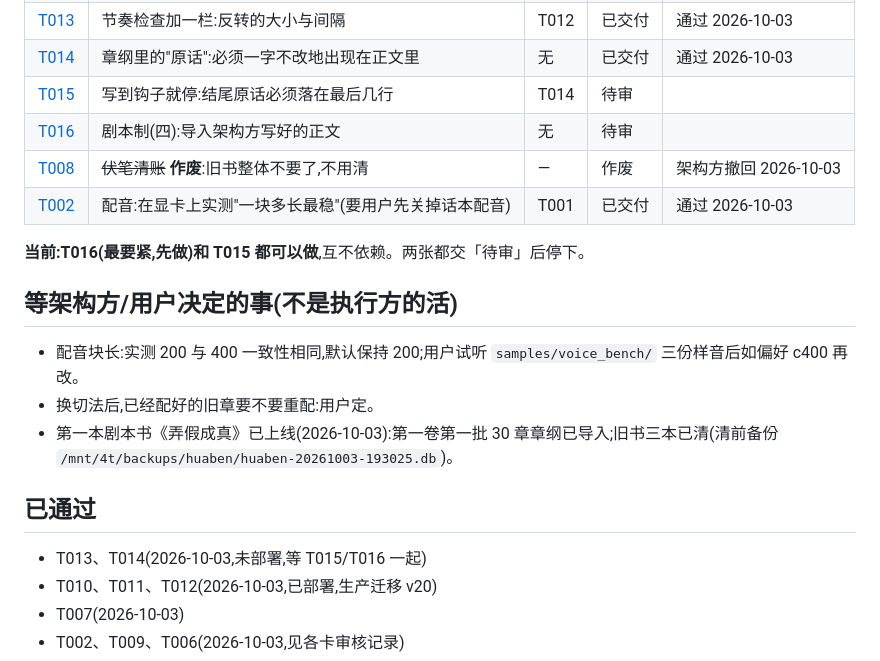
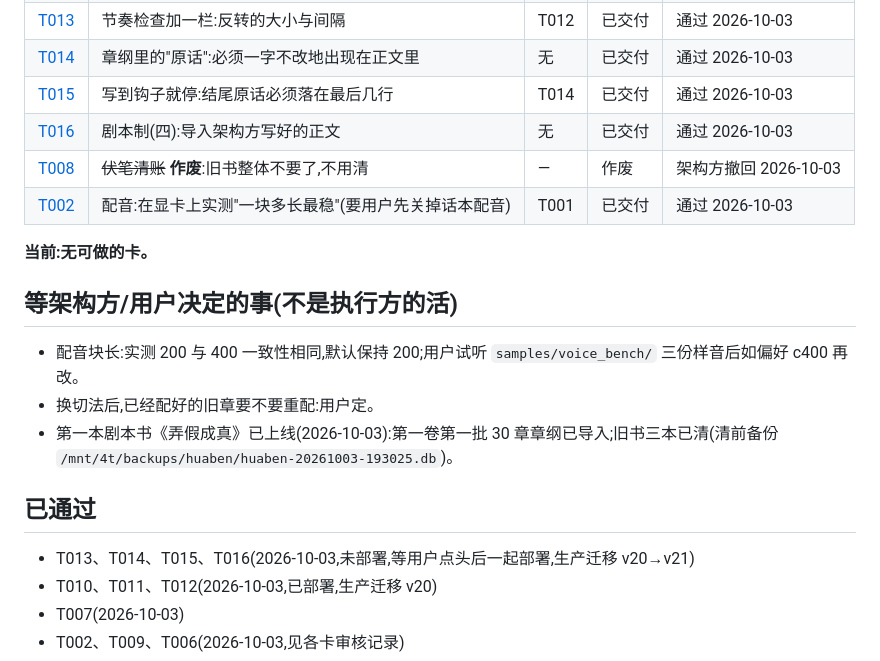
Before and after one commit to yoyoset/huaben, a Markdown page: docs/collab/BOARD.md, the part around the change. GitHub-like rendering.

Commit message:
验收 T015、T016(481 项全过,迁移 21 实测);T013~T016 待一起部署
自己重跑 pytest 481 passed,len(MIGRATIONS)=21,读完两张卡的全部代码 diff。
留给以后:导入稿暂不检查章纲原话/结尾原话(架构方自己写稿时核对)。

Co-Authored-By: Claude Sonnet 5.5 <noreply@anthropic.com>

```diff
--- a/docs/collab/BOARD.md
+++ b/docs/collab/BOARD.md
@@ -17,12 +17,12 @@
 | [T012](tasks/T012-rhythm-lint.md) | 剧本制(三):章纲带节奏标记,导入时检查节奏 | T011 | 已交付 | 通过 2026-10-03 |
 | [T013](tasks/T013-turn-spacing.md) | 节奏检查加一栏:反转的大小与间隔 | T012 | 已交付 | 通过 2026-10-03 |
 | [T014](tasks/T014-verbatim-lines.md) | 章纲里的"原话":必须一字不改地出现在正文里 | 无 | 已交付 | 通过 2026-10-03 |
-| [T015](tasks/T015-stop-at-hook.md) | 写到钩子就停:结尾原话必须落在最后几行 | T014 | 待审 | |
-| [T016](tasks/T016-import-chapter-text.md) | 剧本制(四):导入架构方写好的正文 | 无 | 待审 | |
+| [T015](tasks/T015-stop-at-hook.md) | 写到钩子就停:结尾原话必须落在最后几行 | T014 | 已交付 | 通过 2026-10-03 |
+| [T016](tasks/T016-import-chapter-text.md) | 剧本制(四):导入架构方写好的正文 | 无 | 已交付 | 通过 2026-10-03 |
 | [T008](tasks/T008-tidy-foreshadows.md) | ~~伏笔清账~~ **作废**:旧书整体不要了,不用清 | — | 作废 | 架构方撤回 2026-10-03 |
 | [T002](tasks/T002-voice-bench.md) | 配音:在显卡上实测"一块多长最稳"(要用户先关掉话本配音) | T001 | 已交付 | 通过 2026-10-03 |
 
-**当前:T016(最要紧,先做)和 T015 都可以做**,互不依赖。两张都交「待审」后停下。
+**当前:无可做的卡。**
 
 ## 等架构方/用户决定的事(不是执行方的活)
 
@@ -32,7 +32,7 @@
 
 ## 已通过
 
-- T013、T014(2026-10-03,未部署,等 T015/T016 一起)
+- T013、T014、T015、T016(2026-10-03,未部署,等用户点头后一起部署,生产迁移 v20→v21)
 - T010、T011、T012(2026-10-03,已部署,生产迁移 v20)
 - T007(2026-10-03)
 - T002、T009、T006(2026-10-03,见各卡审核记录)
```
Also changed, not shown: 2 other files.
